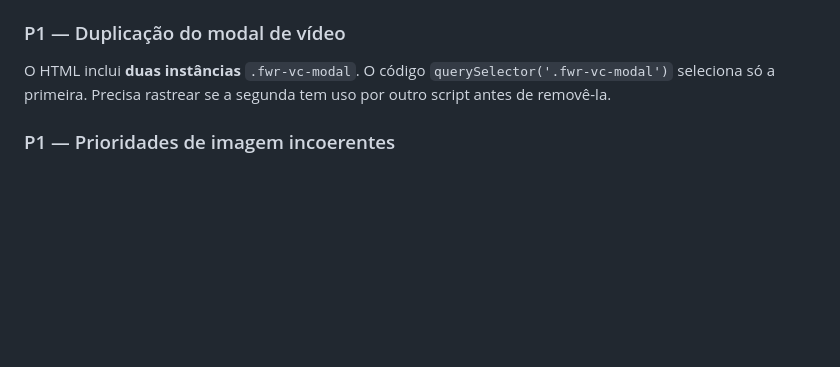
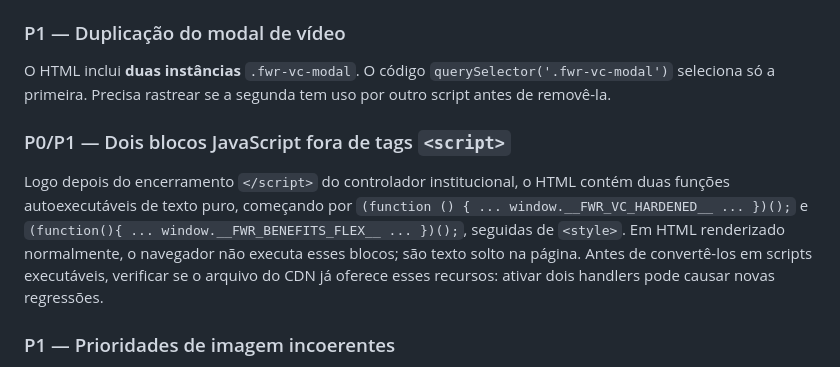
Before and after one commit to fwragenciadigital/fwrtema, a Markdown page: Malheiro/auditoria/04-ARQUIVOS-RECEBIDOS-E-CONFLITOS.md, the part around the change. Rendered like a GitHub page; blank space fills up the shorter version.

Commit message:
docs(Malheiro): registrar dois blocos JS órfãos fora de tags script

```diff
--- a/Malheiro/auditoria/04-ARQUIVOS-RECEBIDOS-E-CONFLITOS.md
+++ b/Malheiro/auditoria/04-ARQUIVOS-RECEBIDOS-E-CONFLITOS.md
@@ -24,6 +24,9 @@ No CSS secundário há `body { padding-top:72px!important; }` em desktop (>1025p
 ### P1 — Duplicação do modal de vídeo
 O HTML inclui **duas instâncias** `.fwr-vc-modal`. O código `querySelector('.fwr-vc-modal')` seleciona só a primeira. Precisa rastrear se a segunda tem uso por outro script antes de removê-la.
 
+### P0/P1 — Dois blocos JavaScript fora de tags `<script>`
+Logo depois do encerramento `</script>` do controlador institucional, o HTML contém duas funções autoexecutáveis de texto puro, começando por `(function () { ... window.__FWR_VC_HARDENED__ ... })();` e `(function(){ ... window.__FWR_BENEFITS_FLEX__ ... })();`, seguidas de `<style>`. Em HTML renderizado normalmente, o navegador não executa esses blocos; são texto solto na página. Antes de convertê-los em scripts executáveis, verificar se o arquivo do CDN já oferece esses recursos: ativar dois handlers pode causar novas regressões.
+
 ### P1 — Prioridades de imagem incoerentes
 O HTML contém **39 `img`**, 5 marcações `fetchpriority='high'` e diversos `loading='lazy'`. O bloco `footer-carregamento-original.html` busca a maior imagem geométrica dentro de 1,25 viewports, alterando `fetchpriority`, `loading`, `decoding` após `DOMContentLoaded`, durante idle e após `load + 1s`. O navegador já iniciou muitos downloads nesse ponto: essas mudanças tardias não corrigem a descoberta inicial do LCP e adicionam varreduras de layout repetidas. Substituição recomendada: política declarativa por componente, aplicada no HTML inicial, sem varredura global.
 
```
